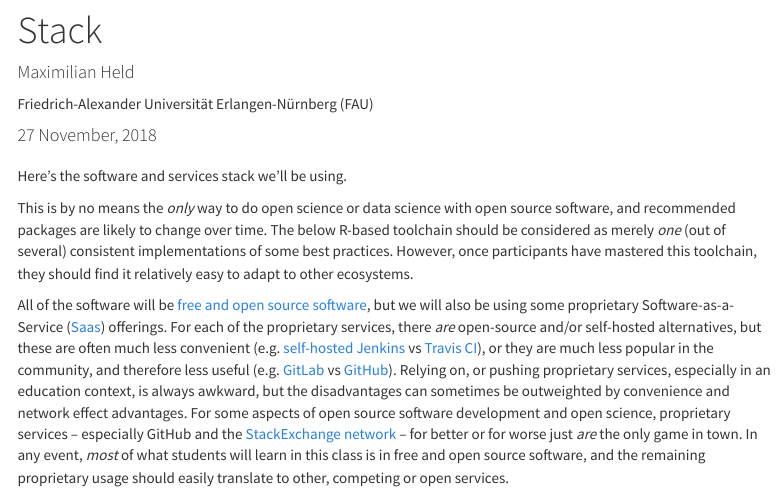
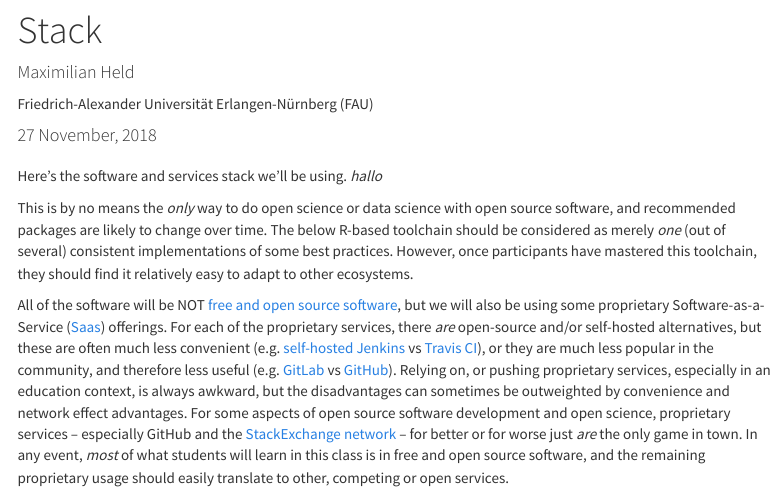
Before and after one commit to soztag/fossos, an R Markdown document (stack.Rmd): the page in a window 1100 px wide, from 130 px down. Rendered offline with R 4.5, knitr and Pandoc, with nearby package versions; menus at the side of the page are left out.

Commit message:
my first commit

````diff
--- a/stack.Rmd
+++ b/stack.Rmd
@@ -11,13 +11,13 @@ bibliography: library.bib
 knitr::opts_chunk$set(echo = FALSE)
 ```
 
-Here's the software and services stack we'll be using.
+Here's the software and services stack we'll be using. *hallo*
 
 This is by no means the *only* way to do open science or data science with open source software, and recommended packages are likely to change over time.
 The below R-based toolchain should be considered as merely *one* (out of several) consistent implementations of some best practices.
 However, once participants have mastered this toolchain, they should find it relatively easy to adapt to other ecosystems.
 
-All of the software will be [free and open source software](https://en.wikipedia.org/wiki/Free_and_open-source_software), but we will also be using some proprietary Software-as-a-Service ([Saas](https://en.wikipedia.org/wiki/Software_as_a_service)) offerings.
+All of the software will be NOT [free and open source software](https://en.wikipedia.org/wiki/Free_and_open-source_software), but we will also be using some proprietary Software-as-a-Service ([Saas](https://en.wikipedia.org/wiki/Software_as_a_service)) offerings.
 For each of the proprietary services, there *are* open-source and/or self-hosted alternatives, but these are often much less convenient (e.g. [self-hosted Jenkins](https://jenkins.io) vs [Travis CI](https://travis-ci.com)), or they are much less popular in the community, and therefore less useful (e.g. [GitLab](GitLab) vs [GitHub](https://github.com)).
 Relying on, or pushing proprietary services, especially in an education context, is always awkward, but the disadvantages can sometimes be outweighted by convenience and network effect advantages.
 For some aspects of open source software development and open science, proprietary services -- especially GitHub and the [StackExchange network](https://stackoverflow.com) -- for better or for worse just *are* the only game in town.
````
